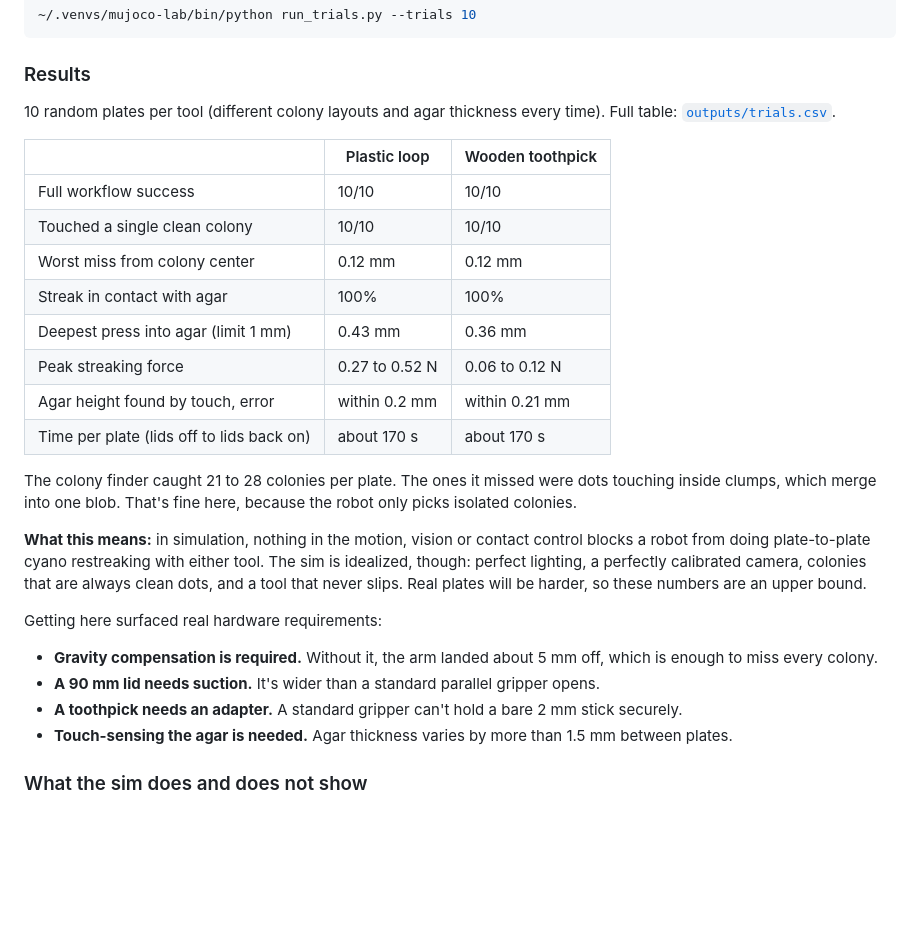
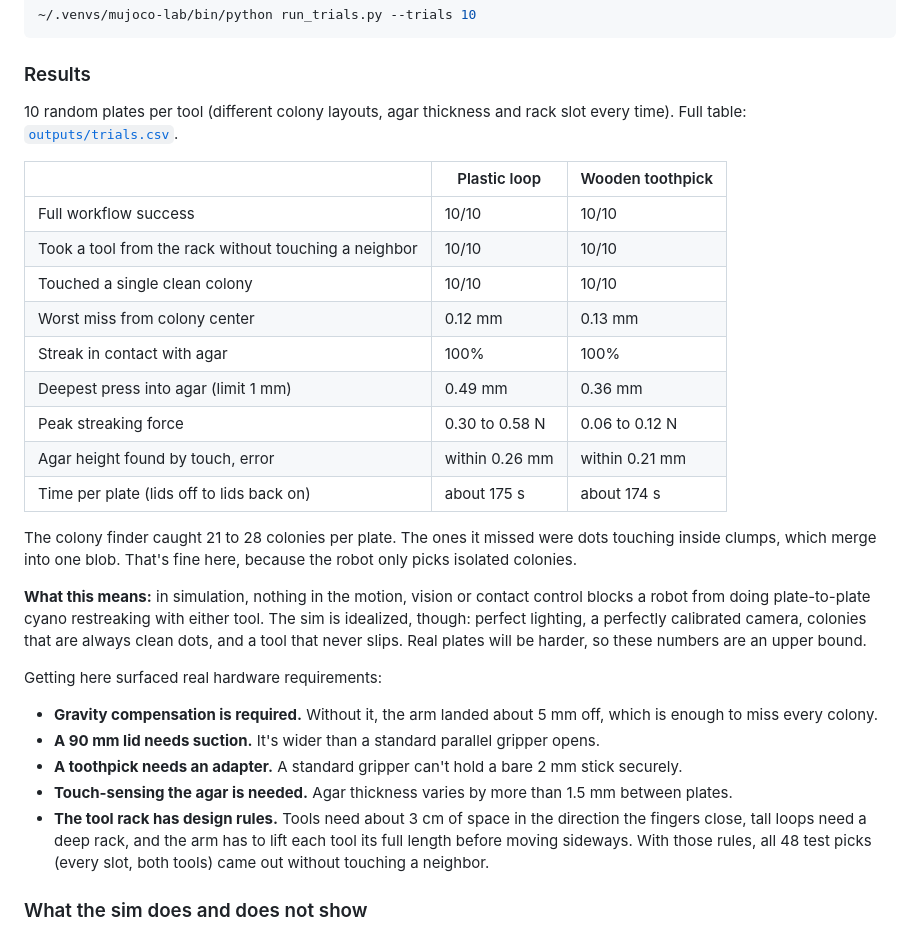
Before and after one commit to cykim5/mujoco-lab-sim, a Markdown page: README.md, the part around one of its changes. GitHub-like rendering; blank space fills up the shorter version.

```diff
--- a/README.md
+++ b/README.md
@@ -43,18 +43,19 @@ It asks which tool to use (1 = plastic loop, 2 = wooden toothpick). Or pass it d
 
 ### Results
 
-10 random plates per tool (different colony layouts and agar thickness every time). Full table: [`outputs/trials.csv`](outputs/trials.csv).
+10 random plates per tool (different colony layouts, agar thickness and rack slot every time). Full table: [`outputs/trials.csv`](outputs/trials.csv).
 
 | | Plastic loop | Wooden toothpick |
 |---|---|---|
 | Full workflow success | 10/10 | 10/10 |
+| Took a tool from the rack without touching a neighbor | 10/10 | 10/10 |
 | Touched a single clean colony | 10/10 | 10/10 |
-| Worst miss from colony center | 0.12 mm | 0.12 mm |
+| Worst miss from colony center | 0.12 mm | 0.13 mm |
 | Streak in contact with agar | 100% | 100% |
-| Deepest press into agar (limit 1 mm) | 0.43 mm | 0.36 mm |
-| Peak streaking force | 0.27 to 0.52 N | 0.06 to 0.12 N |
-| Agar height found by touch, error | within 0.2 mm | within 0.21 mm |
-| Time per plate (lids off to lids back on) | about 170 s | about 170 s |
+| Deepest press into agar (limit 1 mm) | 0.49 mm | 0.36 mm |
+| Peak streaking force | 0.30 to 0.58 N | 0.06 to 0.12 N |
+| Agar height found by touch, error | within 0.26 mm | within 0.21 mm |
+| Time per plate (lids off to lids back on) | about 175 s | about 174 s |
 
 The colony finder caught 21 to 28 colonies per plate. The ones it missed were dots touching inside clumps, which merge into one blob. That's fine here, because the robot only picks isolated colonies.
 
@@ -65,6 +66,7 @@ Getting here surfaced real hardware requirements:
 - **A 90 mm lid needs suction.** It's wider than a standard parallel gripper opens.
 - **A toothpick needs an adapter.** A standard gripper can't hold a bare 2 mm stick securely.
 - **Touch-sensing the agar is needed.** Agar thickness varies by more than 1.5 mm between plates.
+- **The tool rack has design rules.** Tools need about 3 cm of space in the direction the fingers close, tall loops need a deep rack, and the arm has to lift each tool its full length before moving sideways. With those rules, all 48 test picks (every slot, both tools) came out without touching a neighbor.
 
 ### What the sim does and does not show
 
```
Also changed, not shown: other parts of README.md (+4 -3 lines), outputs/cyano_loop_streak.png, outputs/cyano_toothpick_streak.png, 7 other files.
